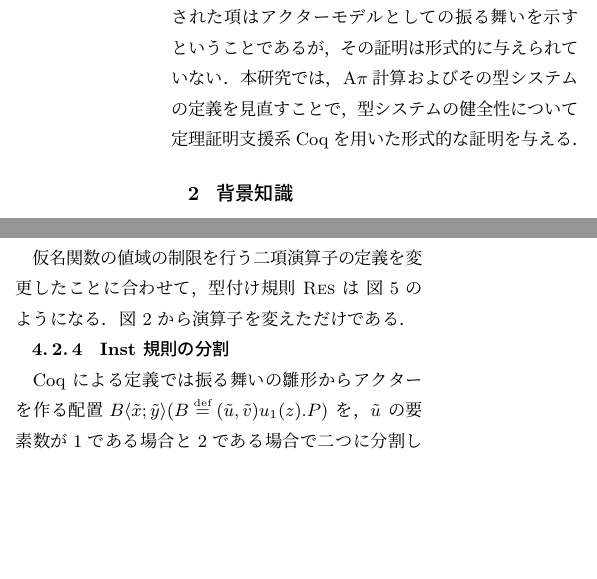
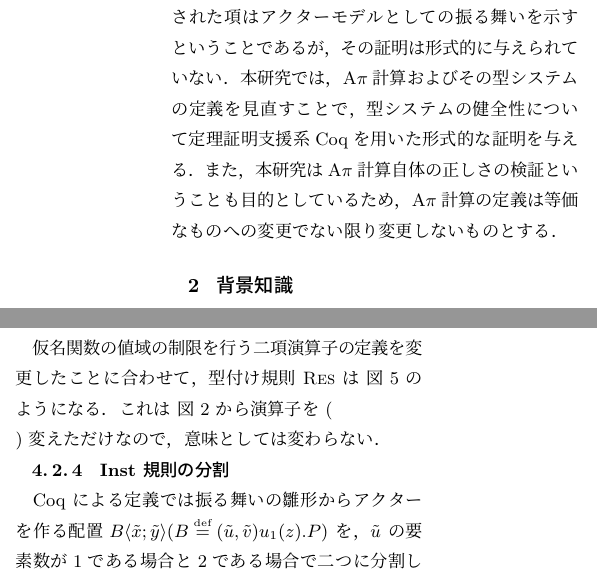
Before and after one commit to amutake/jssst2014-paper, a LaTeX document (sample.tex, which reads section1.tex, section4.tex): two parts of the columns of pages 2 and 8 of 10, joined at a grey line, cut so that both start at the same text, the shorter picture padded with empty space. Compiled offline with pLaTeX and dvipdfmx; a LaTeX package or settings file that is missing is left out.

Commit message:
Fix #21 #20

```diff
--- a/section1.tex
+++ b/section1.tex
@@ -16,8 +16,7 @@
 これらの性質をみたす項を構成するよう\(\pi\)計算に型システムを導入し，アクターモデルを形式化したA\(\pi\)計算がAghaらによって提案されている\cite{Agha:2004aa}．
 
 \api の型システムにおける健全性とは，型付けされた項はアクターモデルとしての振る舞いを示すということであるが，その証明は形式的に与えられていない．
-本研究では，A\(\pi\)計算およびその型システムの定義を見直すことで，型システムの健全性について定理証明支援系Coqを用いた形式的な証明を与える．
-
+本研究では，A\(\pi\)計算およびその型システムの定義を見直すことで，型システムの健全性について定理証明支援系Coqを用いた形式的な証明を与える．また，本研究はA\(\pi\)計算自体の正しさの検証ということも目的としているため，A\(\pi\)計算の定義は等価なものへの変更でない限り変更しないものとする．
 %% このようなアクターモデルの性質を満たすように設計された，$\pi$ 計算を用いた形式化として，\api が 提案されている[3] ．
 %% Aπ計算は，π計算に型を付けることによってアクターモデルの性質を表現することを目的としており，may-testingと呼ばれる，二つのアクターの等価性についての理論に使われている．
 %% このような基礎的な理論には形式的な証明があることが望ましい．
--- a/section4.tex
+++ b/section4.tex
@@ -340,7 +340,7 @@ $f, f_1, ..., f_n$ が相互に互換性を持つことは自明ではない．
 
 \subsubsection{\textsc{Res} 規則}
 
-\tmp の値域の制限を行う二項演算子の定義を変更したことに合わせて，型付け規則 \textsc{Res} は \srcref{api:res_rule} のようになる．\srcref{api:typing} から演算子を変えただけである．
+\tmp の値域の制限を行う二項演算子の定義を変更したことに合わせて，型付け規則 \textsc{Res} は \srcref{api:res_rule} のようになる．これは \srcref{api:typing} から演算子を $(\\)$ 変えただけなので，意味としては変わらない．
 
 \begin{figure}[t]
   \infrule[Res]{
```
Also changed, not shown: changes.txt (+1 -0 lines).
